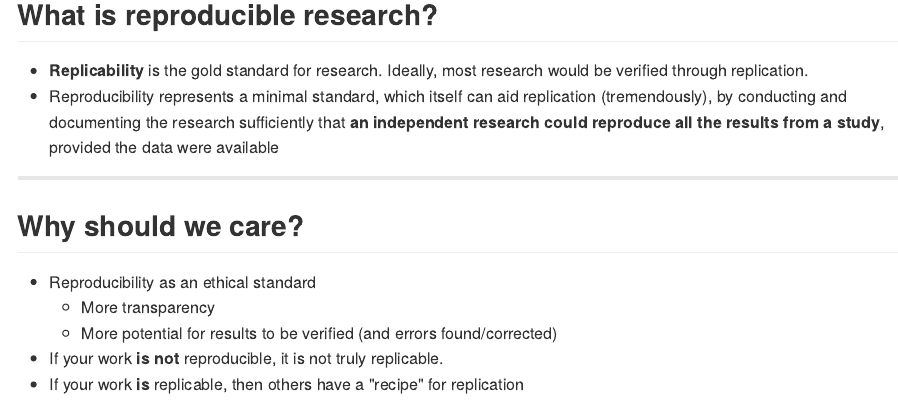
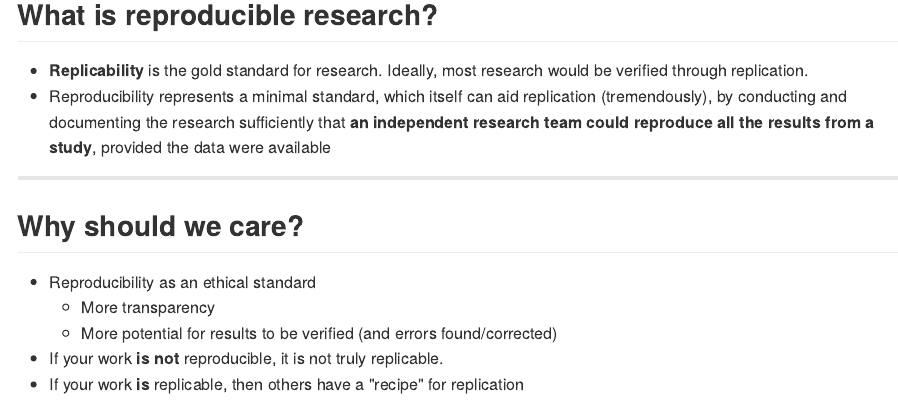
Before and after one commit to DJAnderson07/rr, an R Markdown document (index.Rmd): the page in a window 1100 px wide, from 320 px down. The pictures show the output file index.md that the author committed with the source, drawn offline in the style of GitHub.

Commit message:
Fixed typo

```diff
--- a/index.Rmd
+++ b/index.Rmd
@@ -38,7 +38,7 @@ strong {
 * **Replicability** is the gold standard for research. Ideally, most research
   would be verified through replication.
 * Reproducibility represents a minimal standard, which itself can aid
-  replication (tremendously), by conducting and documenting the research sufficiently that **an independent research could reproduce all the results from a study**, provided the data were available
+  replication (tremendously), by conducting and documenting the research sufficiently that **an independent research team could reproduce all the results from a study**, provided the data were available
 
 ----
 ## Why should we care?
```
Also changed, not shown: index.html, index.md, 1 other file.
